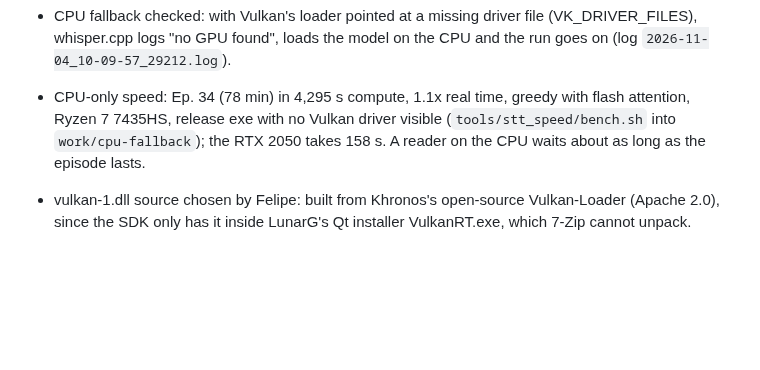
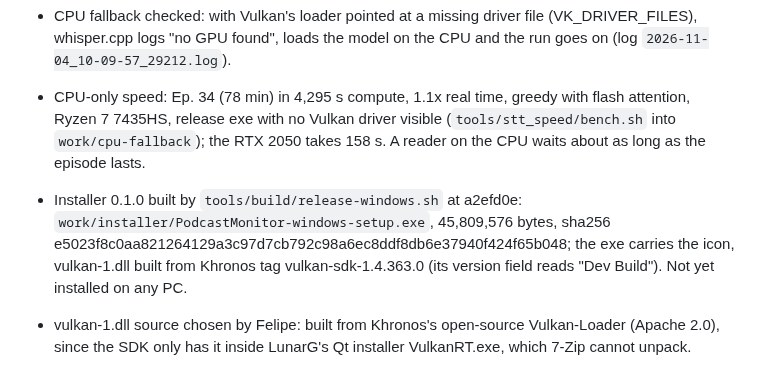
Before and after one commit to fcarvajalbrown/Podcast-Monitor, a Markdown page: ROADMAP.md, the part around the change. Rendered like a GitHub page; blank space fills up the shorter version.

Commit message:
docs(roadmap): installer 0.1.0 built

```diff
--- a/ROADMAP.md
+++ b/ROADMAP.md
@@ -15,6 +15,7 @@ Scope and decisions: `docs/PRD.md`. Findings: `docs/research/`. Finished items:
 - Integrated-graphics plan chosen by Felipe: the installer ships Khronos's vulkan-1.dll next to the exe; check transcription falls back to the CPU when no Vulkan driver works; time Ep. 34 on integrated graphics. This laptop (Ryzen 7 7435HS, RTX 2050) has no integrated GPU, so that timing needs another PC; the CPU timing runs here.
 - CPU fallback checked: with Vulkan's loader pointed at a missing driver file (VK_DRIVER_FILES), whisper.cpp logs "no GPU found", loads the model on the CPU and the run goes on (log `2026-11-04_10-09-57_29212.log`).
 - CPU-only speed: Ep. 34 (78 min) in 4,295 s compute, 1.1x real time, greedy with flash attention, Ryzen 7 7435HS, release exe with no Vulkan driver visible (`tools/stt_speed/bench.sh` into `work/cpu-fallback`); the RTX 2050 takes 158 s. A reader on the CPU waits about as long as the episode lasts.
+- Installer 0.1.0 built by `tools/build/release-windows.sh` at a2efd0e: `work/installer/PodcastMonitor-windows-setup.exe`, 45,809,576 bytes, sha256 e5023f8c0aa821264129a3c97d7cb792c98a6ec8ddf8db6e37940f424f65b048; the exe carries the icon, vulkan-1.dll built from Khronos tag vulkan-sdk-1.4.363.0 (its version field reads "Dev Build"). Not yet installed on any PC.
 - vulkan-1.dll source chosen by Felipe: built from Khronos's open-source Vulkan-Loader (Apache 2.0), since the SDK only has it inside LunarG's Qt installer VulkanRT.exe, which 7-Zip cannot unpack.
 - Release exe carries no icon (no Windows resource is embedded); the `.ico` exists in `assets/brand/`. Felipe chose to embed the current icon in 0.1.0 (exe resource through winresource, window icon from the 256 px PNG); phase 8 swaps the image.
 
```
